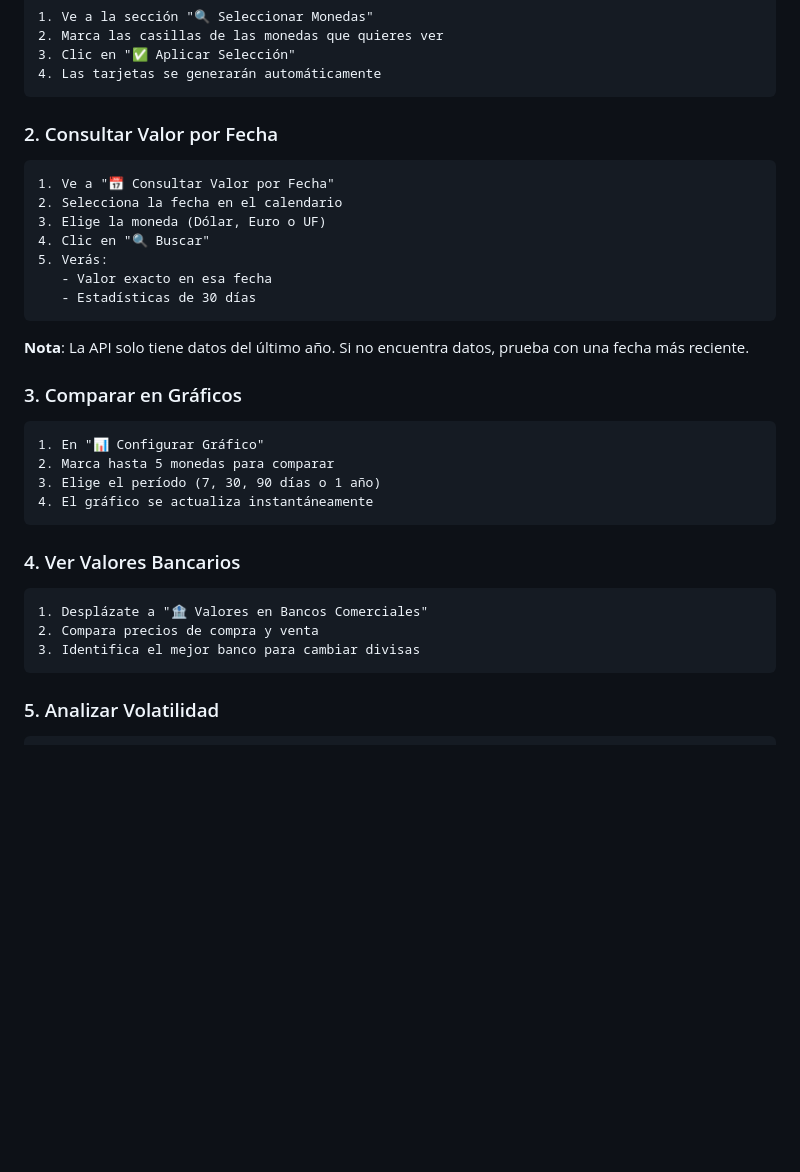
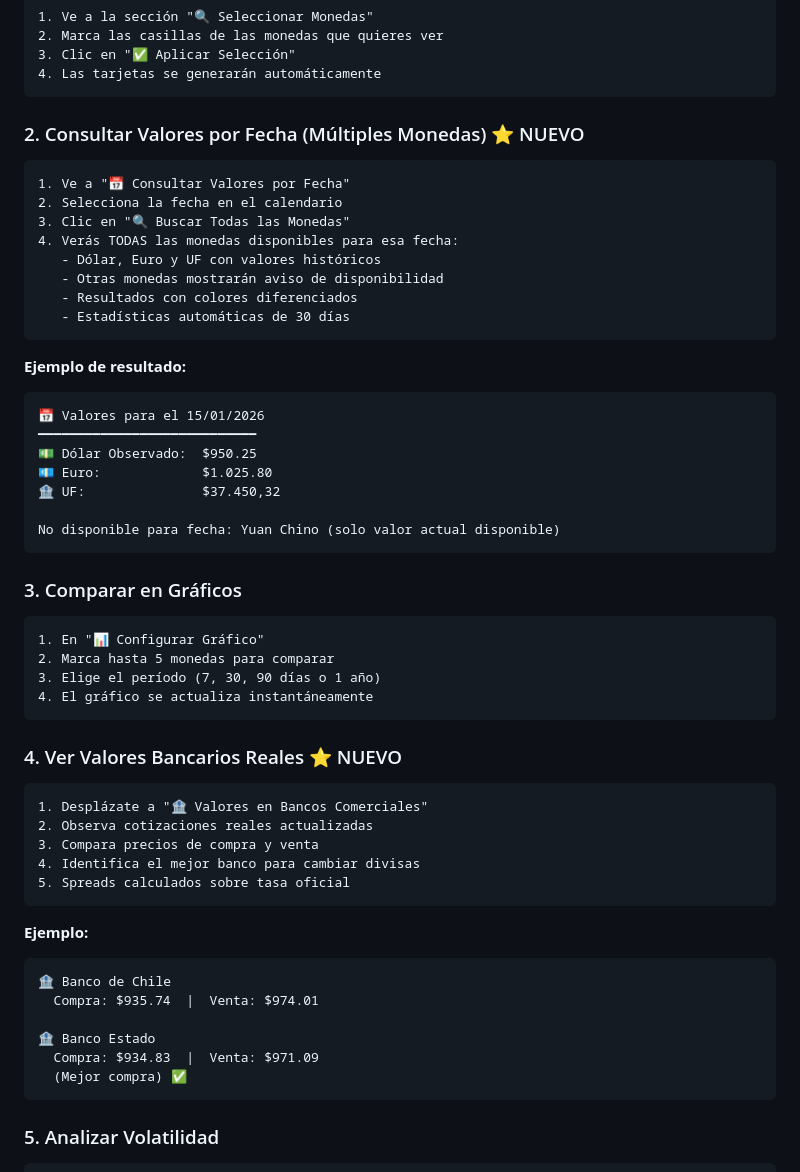
Before and after one commit to Diegocabrera91/Monitor-monedas-extranjeras, a Markdown page: README.md, the part around one of its changes. Rendered like a GitHub page; blank space fills up the shorter version.

````diff
--- a/README.md
+++ b/README.md
@@ -141,18 +157,28 @@ Visita: **https://diegocabrera91.github.io/Monitor-monedas-extranjeras**
 4. Las tarjetas se generarán automáticamente
 ```
 
-### 2. Consultar Valor por Fecha
+### 2. Consultar Valores por Fecha (Múltiples Monedas) ⭐ NUEVO
 ```
-1. Ve a "📅 Consultar Valor por Fecha"
+1. Ve a "📅 Consultar Valores por Fecha"
 2. Selecciona la fecha en el calendario
-3. Elige la moneda (Dólar, Euro o UF)
-4. Clic en "🔍 Buscar"
-5. Verás:
-   - Valor exacto en esa fecha
-   - Estadísticas de 30 días
+3. Clic en "🔍 Buscar Todas las Monedas"
+4. Verás TODAS las monedas disponibles para esa fecha:
+   - Dólar, Euro y UF con valores históricos
+   - Otras monedas mostrarán aviso de disponibilidad
+   - Resultados con colores diferenciados
+   - Estadísticas automáticas de 30 días
 ```
 
-**Nota**: La API solo tiene datos del último año. Si no encuentra datos, prueba con una fecha más reciente.
+**Ejemplo de resultado:**
+```
+📅 Valores para el 15/01/2026
+━━━━━━━━━━━━━━━━━━━━━━━━━━━━
+💵 Dólar Observado:  $950.25
+💶 Euro:             $1.025.80
+🏦 UF:               $37.450,32
+
+No disponible para fecha: Yuan Chino (solo valor actual disponible)
+```
 
 ### 3. Comparar en Gráficos
 ```
@@ -162,11 +188,23 @@ Visita: **https://diegocabrera91.github.io/Monitor-monedas-extranjeras**
 4. El gráfico se actualiza instantáneamente
 ```
 
-### 4. Ver Valores Bancarios
+### 4. Ver Valores Bancarios Reales ⭐ NUEVO
 ```
 1. Desplázate a "🏦 Valores en Bancos Comerciales"
-2. Compara precios de compra y venta
-3. Identifica el mejor banco para cambiar divisas
+2. Observa cotizaciones reales actualizadas
+3. Compara precios de compra y venta
+4. Identifica el mejor banco para cambiar divisas
+5. Spreads calculados sobre tasa oficial
+```
+
+**Ejemplo:**
+```
+🏦 Banco de Chile
+  Compra: $935.74  |  Venta: $974.01
+
+🏦 Banco Estado
+  Compra: $934.83  |  Venta: $971.09
+  (Mejor compra) ✅
 ```
 
 ### 5. Analizar Volatilidad
````
Also changed, not shown: other parts of README.md (+148 -57 lines).
